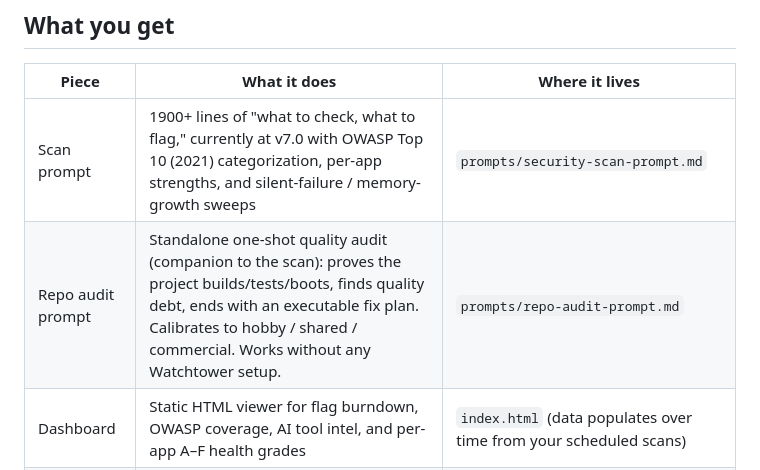
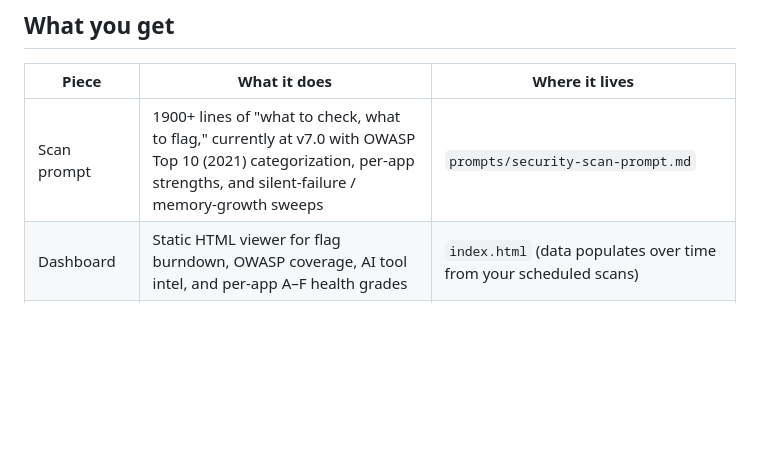
Before and after one commit to galengrimm-code/watchtower, a Markdown page: README.md, the part around the change. GitHub-like rendering; blank space fills up the shorter version.

```diff
--- a/README.md
+++ b/README.md
@@ -21,7 +21,6 @@ It does **not** replace per-PR review tools, professional penetration testing, o
 | Piece | What it does | Where it lives |
 |---|---|---|
 | Scan prompt | 1900+ lines of "what to check, what to flag," currently at v7.0 with OWASP Top 10 (2021) categorization, per-app strengths, and silent-failure / memory-growth sweeps | `prompts/security-scan-prompt.md` |
-| Repo audit prompt | Standalone one-shot quality audit (companion to the scan): proves the project builds/tests/boots, finds quality debt, ends with an executable fix plan. Calibrates to hobby / shared / commercial. Works without any Watchtower setup. | `prompts/repo-audit-prompt.md` |
 | Dashboard | Static HTML viewer for flag burndown, OWASP coverage, AI tool intel, and per-app A–F health grades | `index.html` (data populates over time from your scheduled scans) |
 | Helper scripts | Three small Python + Node scripts that parse CLAUDE.md scan blocks, merge results, and generate stats | `scans/` |
 | Scheduled-scan skill | The orchestrator that wires Phases 0 → A → B → B.5 → B.7 → C → D into a self-rescheduling loop on whatever cadence you configure (default: every 21 days) | `examples/triweekly-security-scan.SKILL.md.template` |
```
Also changed, not shown: CHANGELOG.md (+0 -4 lines), prompts/repo-audit-prompt.md (deleted, +0 -117 lines).
